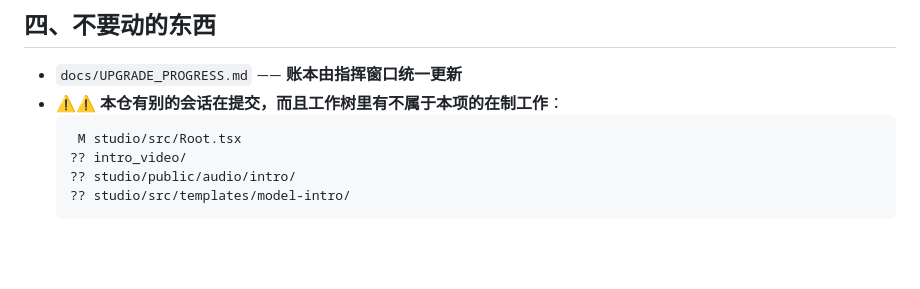
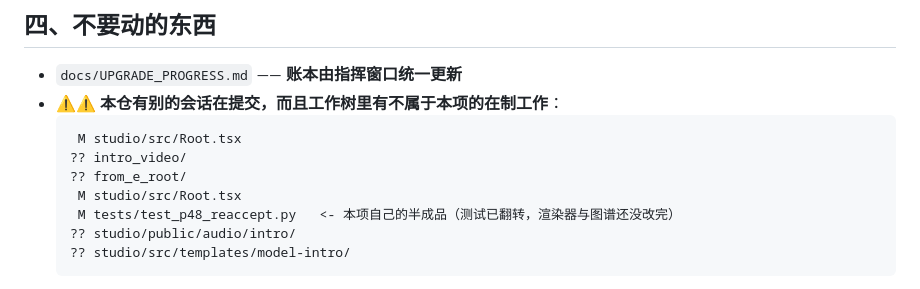
Before and after one commit to gg320324492-lgtm/minimax-h3-studio, a Markdown page: docs/WORKORDER_P54_BUBBLE_SIZES.md, the part around the change. Rendered like a GitHub page; blank space fills up the shorter version.

````diff
--- a/docs/WORKORDER_P54_BUBBLE_SIZES.md
+++ b/docs/WORKORDER_P54_BUBBLE_SIZES.md
@@ -190,6 +190,9 @@
   ```
    M studio/src/Root.tsx
   ?? intro_video/
+  ?? from_e_root/
+   M studio/src/Root.tsx
+   M tests/test_p48_reaccept.py   <- 本项自己的半成品（测试已翻转，渲染器与图谱还没改完）
   ?? studio/public/audio/intro/
   ?? studio/src/templates/model-intro/
   ```
````
Also changed, not shown: docs/WORKORDER_P53_QA_LAYERS_DEBT.md (+3 -0 lines).
